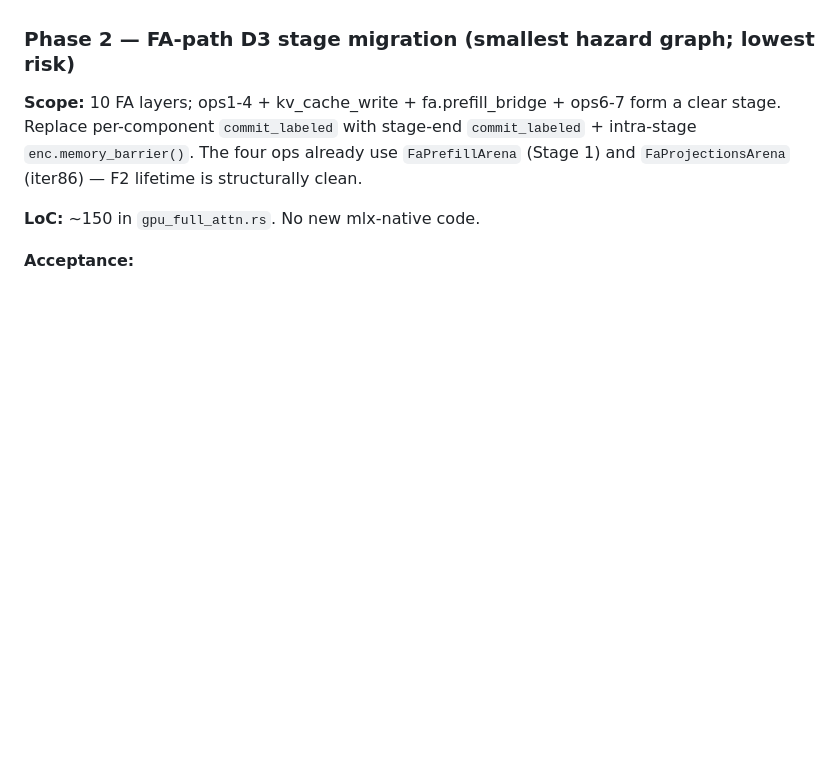
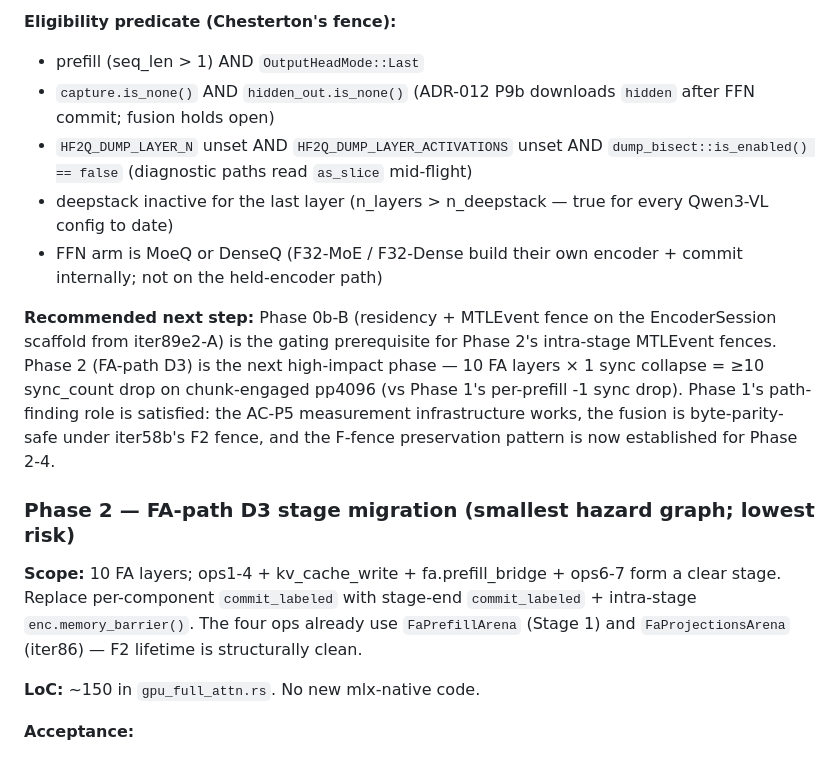
Before and after one commit to robertelee78/hf2q, a Markdown page: docs/ADR-019-mlx-native-encoder-architecture.md, the part around one of its changes. Rendered like a GitHub page; blank space fills up the shorter version.

```diff
--- a/docs/ADR-019-mlx-native-encoder-architecture.md
+++ b/docs/ADR-019-mlx-native-encoder-architecture.md
@@ -605,3 +640,12 @@ Phased, gated, with parity per increment. Each phase ships behind its own env ga
+**Eligibility predicate (Chesterton's fence):**
+- prefill (seq_len > 1) AND `OutputHeadMode::Last`
+- `capture.is_none()` AND `hidden_out.is_none()` (ADR-012 P9b downloads `hidden` after FFN commit; fusion holds open)
+- `HF2Q_DUMP_LAYER_N` unset AND `HF2Q_DUMP_LAYER_ACTIVATIONS` unset AND `dump_bisect::is_enabled() == false` (diagnostic paths read `as_slice` mid-flight)
+- deepstack inactive for the last layer (n_layers > n_deepstack — true for every Qwen3-VL config to date)
+- FFN arm is MoeQ or DenseQ (F32-MoE / F32-Dense build their own encoder + commit internally; not on the held-encoder path)
+
+**Recommended next step:** Phase 0b-B (residency + MTLEvent fence on the EncoderSession scaffold from iter89e2-A) is the gating prerequisite for Phase 2's intra-stage MTLEvent fences. Phase 2 (FA-path D3) is the next high-impact phase — 10 FA layers × 1 sync collapse = ≥10 sync_count drop on chunk-engaged pp4096 (vs Phase 1's per-prefill -1 sync drop). Phase 1's path-finding role is satisfied: the AC-P5 measurement infrastructure works, the fusion is byte-parity-safe under iter58b's F2 fence, and the F-fence preservation pattern is now established for Phase 2-4.
+
 ### Phase 2 — FA-path D3 stage migration (smallest hazard graph; lowest risk)
 
 **Scope:** 10 FA layers; ops1-4 + kv_cache_write + fa.prefill_bridge + ops6-7 form a clear stage. Replace per-component `commit_labeled` with stage-end `commit_labeled` + intra-stage `enc.memory_barrier()`. The four ops already use `FaPrefillArena` (Stage 1) and `FaProjectionsArena` (iter86) — F2 lifetime is structurally clean.
```
Also changed, not shown: other parts of docs/ADR-019-mlx-native-encoder-architecture.md (+35 -0 lines).
